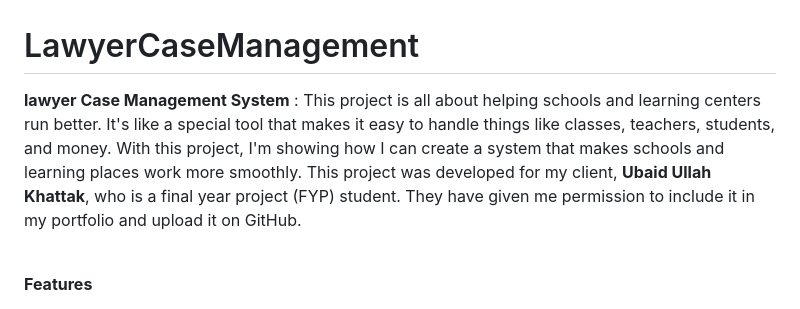
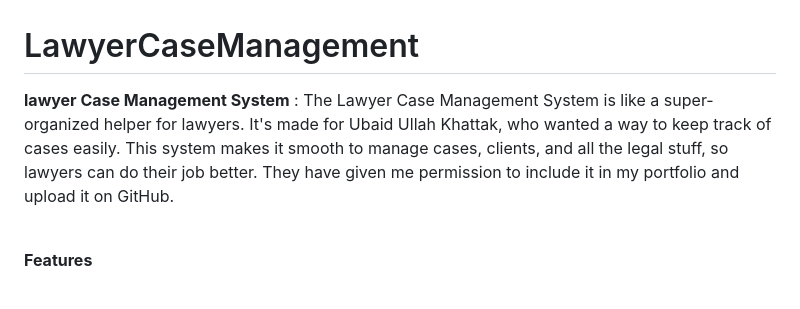
Before and after one commit to CodeZohaib/LawyerCaseManagement, a Markdown page: README.md, the part around the change. Drawn GitHub-style.

```diff
--- a/README.md
+++ b/README.md
@@ -1,6 +1,6 @@
 # LawyerCaseManagement
 
-**lawyer Case Management System** : This project is all about helping schools and learning centers run better. It's like a special tool that makes it easy to handle things like classes, teachers, students, and money. With this project, I'm showing how I can create a system that makes schools and learning places work more smoothly. This project was developed for my client, **Ubaid Ullah Khattak**, who is a final year project (FYP) student. They have given me permission to include it in my portfolio and upload it on GitHub.<br><br>
+**lawyer Case Management System** : The Lawyer Case Management System is like a super-organized helper for lawyers. It's made for Ubaid Ullah Khattak, who wanted a way to keep track of cases easily. This system makes it smooth to manage cases, clients, and all the legal stuff, so lawyers can do their job better. They have given me permission to include it in my portfolio and upload it on GitHub.<br><br>
 
 **Features**<br>
 
```
